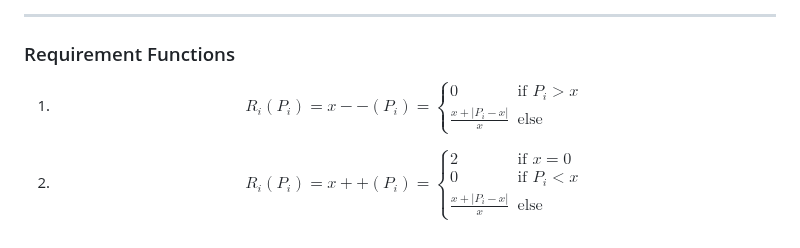
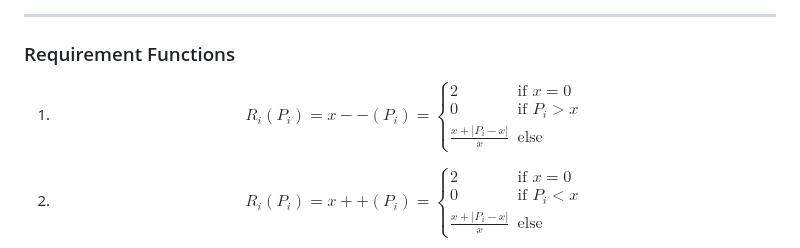
Before and after one commit to FitHanuSpecialSubject/GA-Application-Java, a Markdown page: documents/complete-manual.md, the part around the change. GitHub-like rendering.

```diff
--- a/documents/complete-manual.md
+++ b/documents/complete-manual.md
@@ -211,6 +211,7 @@ Where:
 1.  $$
     R_i(P_i) = x - - (P_i) =
     \begin{cases}
+    2 & \text{if } x = 0 \\
     0 & \text{if } P_i > x \\
     \frac{x + |P_i - x|}{x} & \text{else}
     \end{cases}
```
